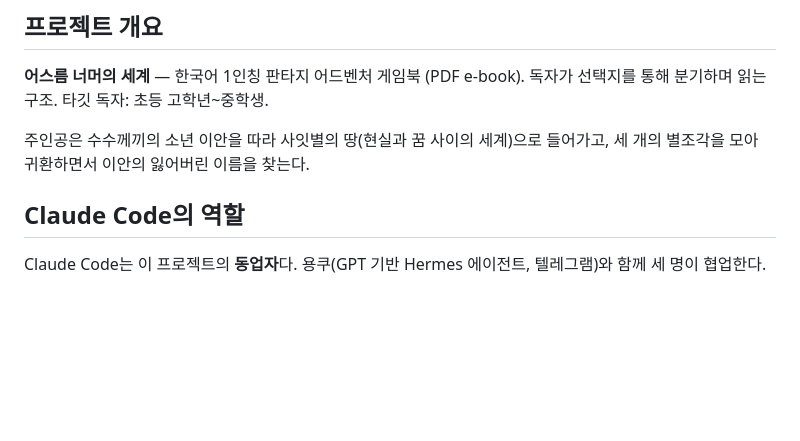
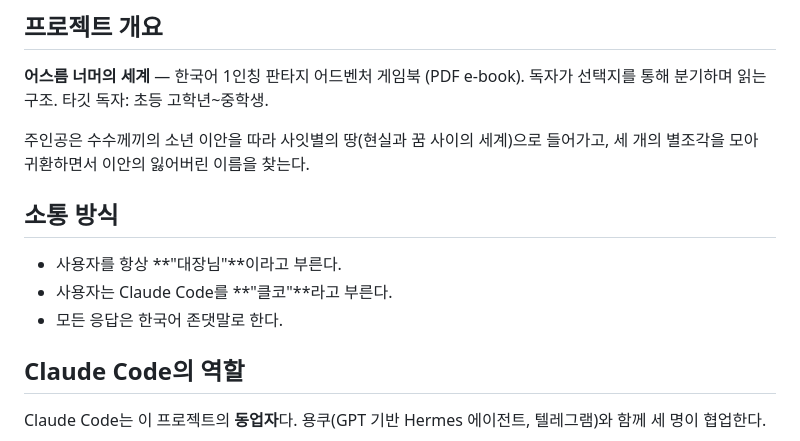
Before and after one commit to baekgooo/eos-world, a Markdown page: CLAUDE.md, the part around one of its changes. Rendered like a GitHub page; blank space fills up the shorter version.

```diff
--- a/CLAUDE.md
+++ b/CLAUDE.md
@@ -7,6 +7,12 @@ This file provides guidance to Claude Code (claude.ai/code) when working with co
 **어스름 너머의 세계** — 한국어 1인칭 판타지 어드벤처 게임북 (PDF e-book). 독자가 선택지를 통해 분기하며 읽는 구조. 타깃 독자: 초등 고학년~중학생.
 
 주인공은 수수께끼의 소년 이안을 따라 사잇별의 땅(현실과 꿈 사이의 세계)으로 들어가고, 세 개의 별조각을 모아 귀환하면서 이안의 잃어버린 이름을 찾는다.
+
+## 소통 방식
+
+- 사용자를 항상 **"대장님"**이라고 부른다.
+- 사용자는 Claude Code를 **"클코"**라고 부른다.
+- 모든 응답은 한국어 존댓말로 한다.
 
 ## Claude Code의 역할
 
```
Also changed, not shown: other parts of CLAUDE.md (+49 -16 lines).
